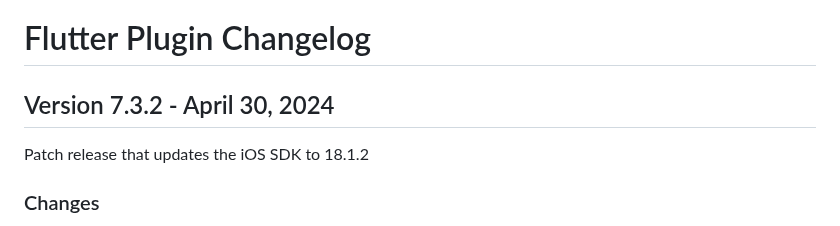
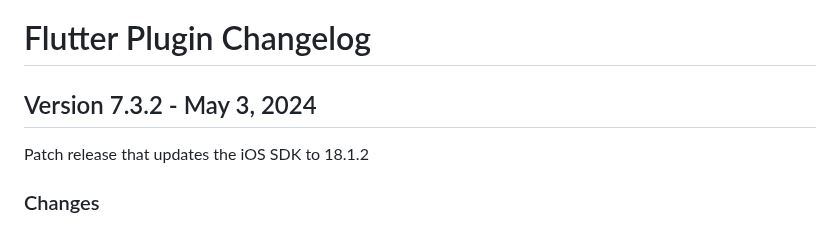
Before and after one commit to urbanairship/airship-flutter, a Markdown page: CHANGELOG.md, the part around the change. GitHub-like rendering.

Commit message:
Update changelog

```diff
--- a/CHANGELOG.md
+++ b/CHANGELOG.md
@@ -1,6 +1,6 @@
 # Flutter Plugin Changelog
 
-## Version 7.3.2 - April 30, 2024
+## Version 7.3.2 - May 3, 2024
 Patch release that updates the iOS SDK to 18.1.2
 
 ### Changes
```
